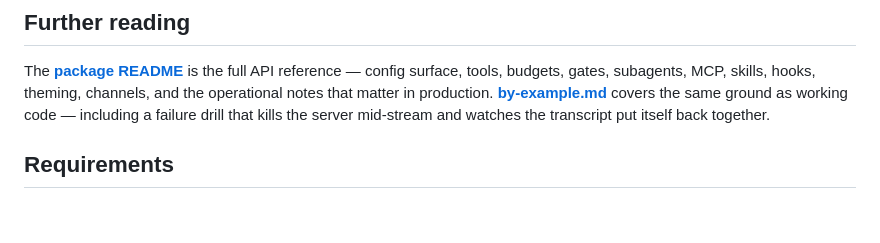
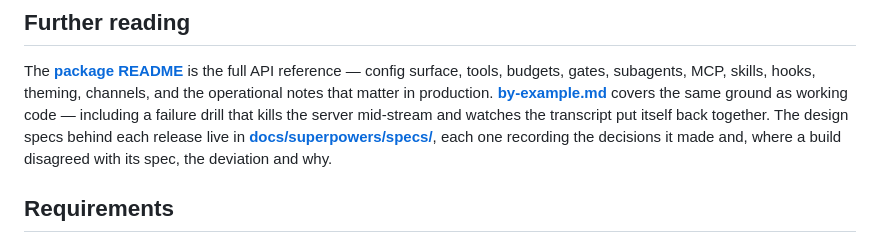
Before and after one commit to 10thfloor/meteor-agent, a Markdown page: README.md, the part around one of its changes. Drawn GitHub-style; blank space fills up the shorter version.

```diff
--- a/README.md
+++ b/README.md
@@ -553,7 +599,10 @@ reference — config surface, tools, budgets, gates, subagents, MCP, skills,
 hooks, theming, channels, and the operational notes that matter in production.
 **[by-example.md](docs/by-example.md)** covers the same ground as working
 code — including a failure drill that kills the server mid-stream and watches
-the transcript put itself back together.
+the transcript put itself back together. The design specs behind each release
+live in **[docs/superpowers/specs/](docs/superpowers/specs/)**, each one
+recording the decisions it made and, where a build disagreed with its spec, the
+deviation and why.
 
 ## Requirements
 
```
Also changed, not shown: other parts of README.md (+63 -0 lines).
